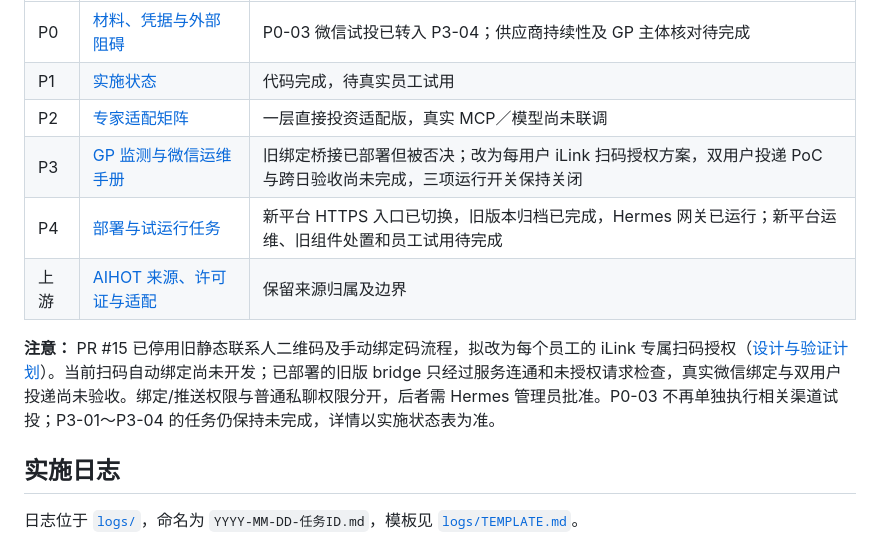
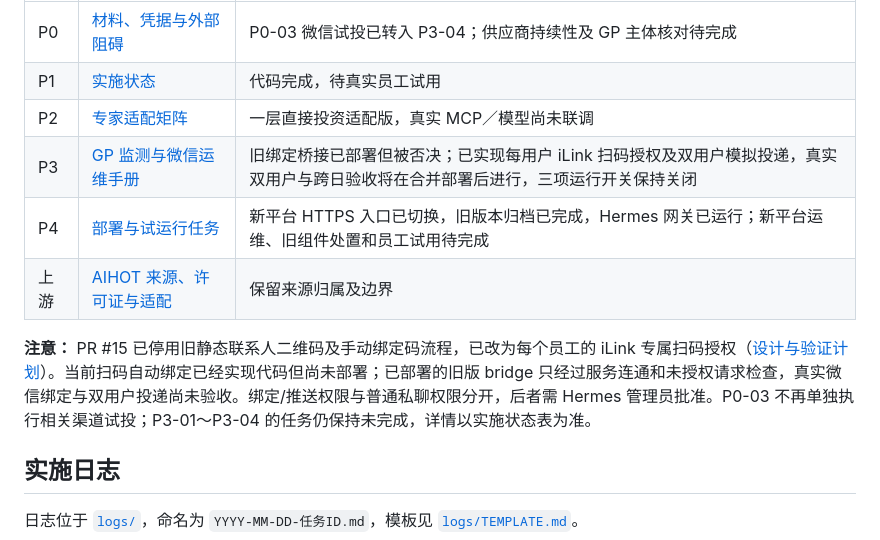
Before and after one commit to JoeLiaoo/newsfeed-fixedagent, a Markdown page: docs/README.md, the part around the change. GitHub-like rendering.

Commit message:
docs(p3): distinguish implemented QR code from post-deploy real-WeChat acceptance

```diff
--- a/docs/README.md
+++ b/docs/README.md
@@ -21,11 +21,11 @@
 | P0 | [材料、凭据与外部阻碍](P0-STATUS.md) | P0-03 微信试投已转入 P3-04；供应商持续性及 GP 主体核对待完成 |
 | P1 | [实施状态](IMPLEMENTATION.md#p1--账号与资讯) | 代码完成，待真实员工试用 |
 | P2 | [专家适配矩阵](P2-EXPERT-ADAPTER.md) | 一层直接投资适配版，真实 MCP／模型尚未联调 |
-| P3 | [GP 监测与微信运维手册](P3-OPERATIONS.md) | 旧绑定桥接已部署但被否决；改为每用户 iLink 扫码授权方案，双用户投递 PoC 与跨日验收尚未完成，三项运行开关保持关闭 |
+| P3 | [GP 监测与微信运维手册](P3-OPERATIONS.md) | 旧绑定桥接已部署但被否决；已实现每用户 iLink 扫码授权及双用户模拟投递，真实双用户与跨日验收将在合并部署后进行，三项运行开关保持关闭 |
 | P4 | [部署与试运行任务](IMPLEMENTATION.md#p4--部署与试运行) | 新平台 HTTPS 入口已切换，旧版本归档已完成，Hermes 网关已运行；新平台运维、旧组件处置和员工试用待完成 |
 | 上游 | [AIHOT 来源、许可证与适配](UPSTREAM.md) | 保留来源归属及边界 |
 
-**注意：** PR #15 已停用旧静态联系人二维码及手动绑定码流程，拟改为每个员工的 iLink 专属扫码授权（[设计与验证计划](P3-ILINK-QR-DESIGN.md)）。当前扫码自动绑定尚未开发；已部署的旧版 bridge 只经过服务连通和未授权请求检查，真实微信绑定与双用户投递尚未验收。绑定/推送权限与普通私聊权限分开，后者需 Hermes 管理员批准。P0-03 不再单独执行相关渠道试投；P3-01～P3-04 的任务仍保持未完成，详情以实施状态表为准。
+**注意：** PR #15 已停用旧静态联系人二维码及手动绑定码流程，已改为每个员工的 iLink 专属扫码授权（[设计与验证计划](P3-ILINK-QR-DESIGN.md)）。当前扫码自动绑定已经实现代码但尚未部署；已部署的旧版 bridge 只经过服务连通和未授权请求检查，真实微信绑定与双用户投递尚未验收。绑定/推送权限与普通私聊权限分开，后者需 Hermes 管理员批准。P0-03 不再单独执行相关渠道试投；P3-01～P3-04 的任务仍保持未完成，详情以实施状态表为准。
 
 ## 实施日志
 
```
